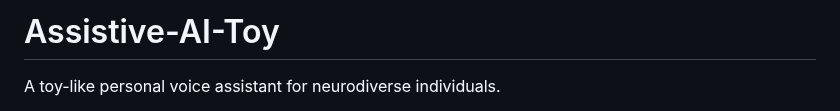
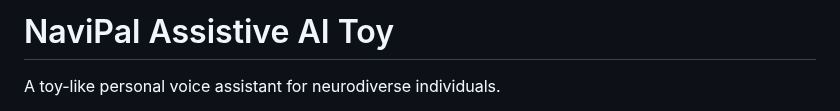
Before and after one commit to RichardA1/NaviPal-AI-Assistant, a Markdown page: README.md, the part around the change. Rendered like a GitHub page.

```diff
--- a/README.md
+++ b/README.md
@@ -1,4 +1,4 @@
-# Assistive-AI-Toy
+# NaviPal Assistive AI Toy
 A toy-like personal voice assistant for neurodiverse individuals.
 
 This device is designed to provide medication reminders, schedule appointments, manage checklists, tell stories, support therapy, and offer general check-ins. Essentially, it serves as a voice assistant companion for individuals who need help with reminders and encouragement. While the idea originally started as a tool for children, many adults have expressed interest in something similar.
```
